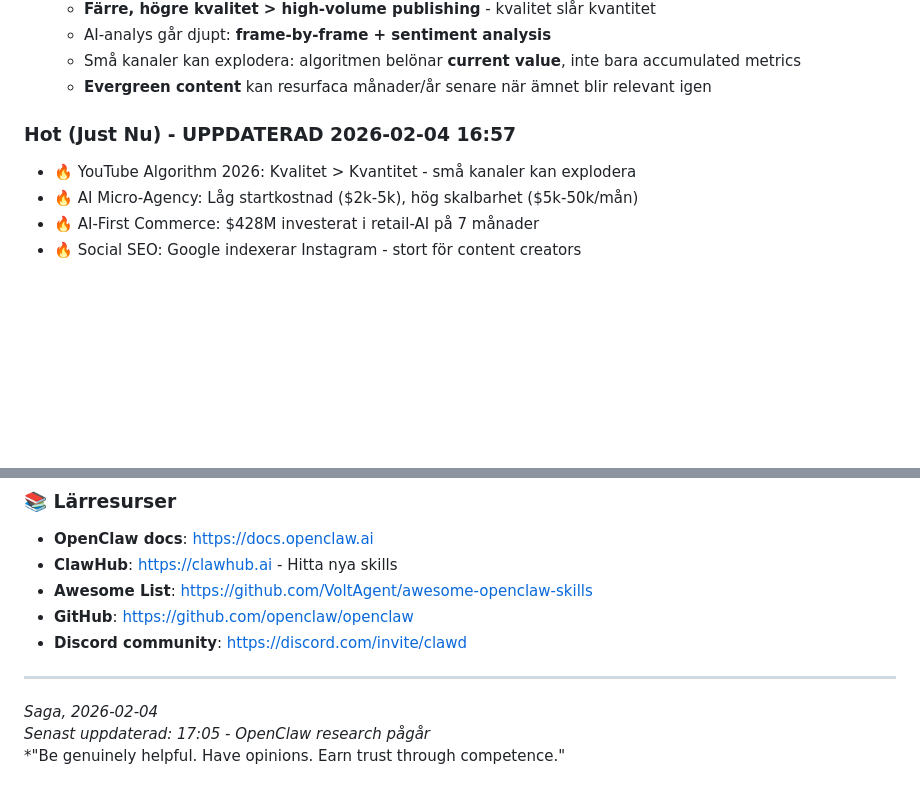
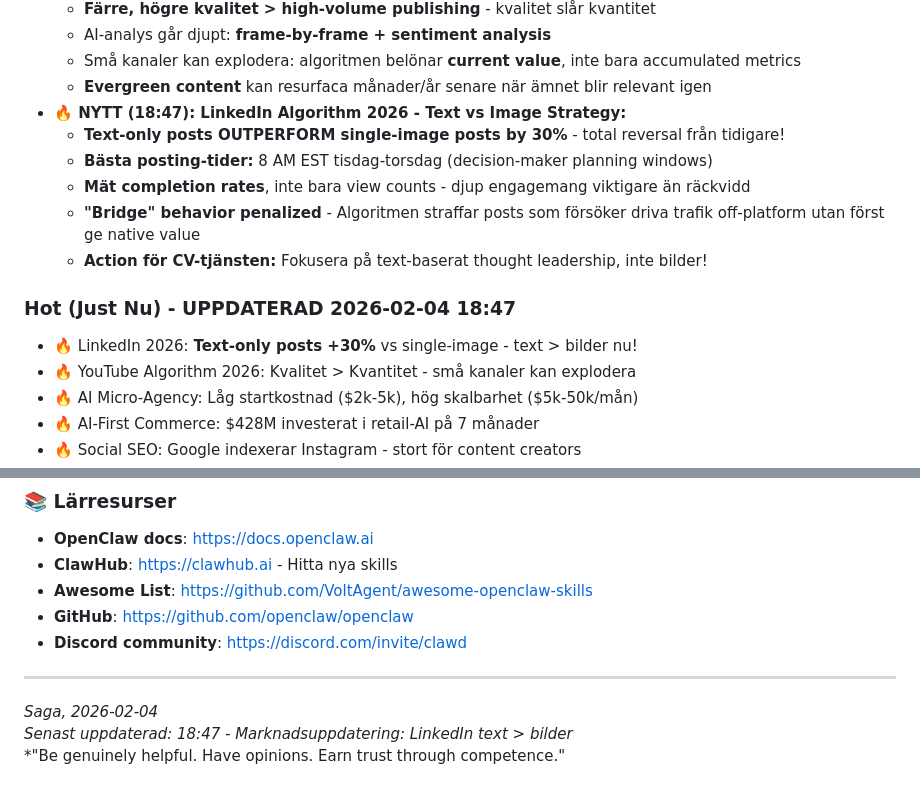
Before and after one commit to Lindqvist87/OpenClawSaga, a Markdown page: MEMORY.md, 2 parts joined by grey strips. Drawn GitHub-style; blank space fills up the shorter version.

Commit message:
Marknadsuppdatering 18:47 - LinkedIn algoritm 2026: text-only posts +30% vs bilder

```diff
--- a/MEMORY.md
+++ b/MEMORY.md
@@ -102,8 +102,15 @@ Vi är ett **true partnership**:
   - AI-analys går djupt: **frame-by-frame + sentiment analysis**
   - Små kanaler kan explodera: algoritmen belönar **current value**, inte bara accumulated metrics
   - **Evergreen content** kan resurfaca månader/år senare när ämnet blir relevant igen
+- **🔥 NYTT (18:47): LinkedIn Algorithm 2026 - Text vs Image Strategy:**
+  - **Text-only posts OUTPERFORM single-image posts by 30%** - total reversal från tidigare!
+  - **Bästa posting-tider:** 8 AM EST tisdag-torsdag (decision-maker planning windows)
+  - **Mät completion rates**, inte bara view counts - djup engagemang viktigare än räckvidd
+  - **"Bridge" behavior penalized** - Algoritmen straffar posts som försöker driva trafik off-platform utan först ge native value
+  - **Action för CV-tjänsten:** Fokusera på text-baserat thought leadership, inte bilder!
 
-### Hot (Just Nu) - UPPDATERAD 2026-02-04 16:57
+### Hot (Just Nu) - UPPDATERAD 2026-02-04 18:47
+- 🔥 LinkedIn 2026: **Text-only posts +30%** vs single-image - text > bilder nu!
 - 🔥 YouTube Algorithm 2026: Kvalitet > Kvantitet - små kanaler kan explodera
 - 🔥 AI Micro-Agency: Låg startkostnad ($2k-5k), hög skalbarhet ($5k-50k/mån)
 - 🔥 AI-First Commerce: $428M investerat i retail-AI på 7 månader
@@ -178,5 +185,5 @@ npx clawhub install [namn]    # Installera från ClawHub
 
 ---
 *Saga, 2026-02-04*
-*Senast uppdaterad: 17:05 - OpenClaw research pågår*
+*Senast uppdaterad: 18:47 - Marknadsuppdatering: LinkedIn text > bilder*
 *"Be genuinely helpful. Have opinions. Earn trust through competence."
```
Also changed, not shown: other parts of MEMORY.md (+1 -1 lines).
